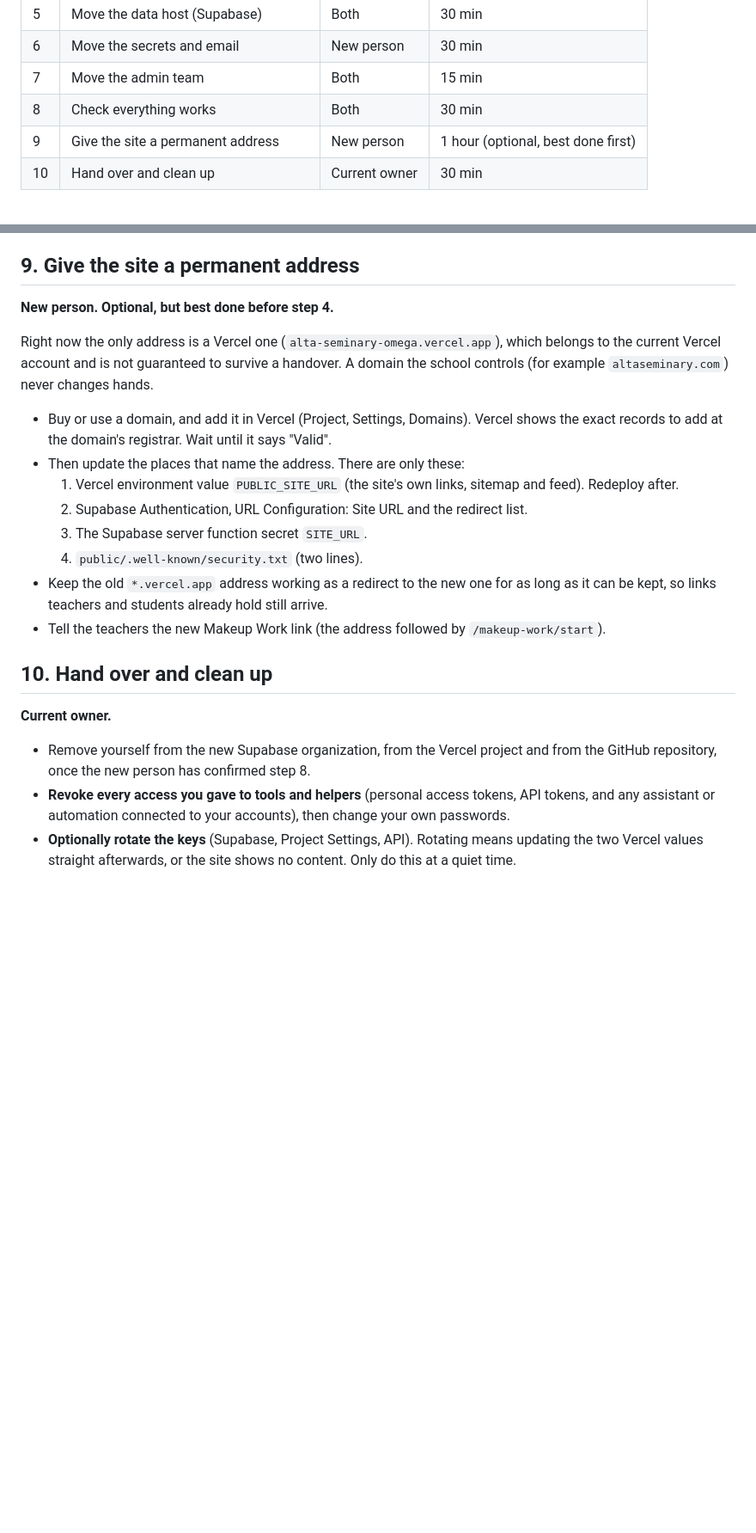
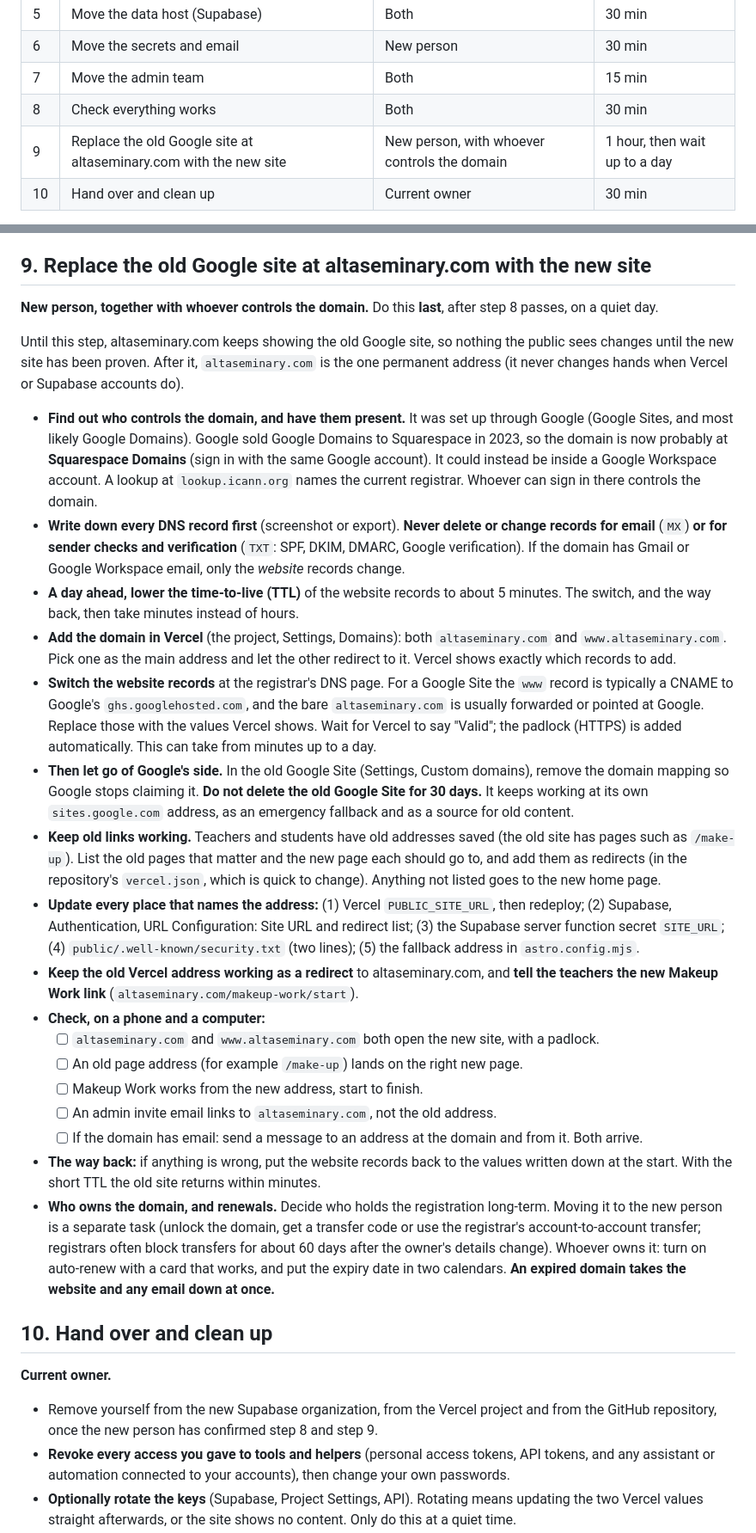
Before and after one commit to thatguy-bridger/Alta-Seminary, a Markdown page: docs/MIGRATION_PLAN.md, 2 parts joined by grey strips. Shown at 86% size. Rendered like a GitHub page; blank space fills up the shorter version.

Commit message:
Migration plan: replace the old Google site at altaseminary.com as the last step
Step 9 now covers the real domain: find who controls it (Google Domains became Squarespace Domains), write down
and never touch email records, lower the TTL, add it in Vercel, switch only the website records, unmap the old
Google Site but keep it 30 days, redirect old pages such as /make-up, update every place that names the address,
and the way back. Adds domain ownership and auto-renew.

Co-Authored-By: Claude Sonnet 5.5 <noreply@anthropic.com>

```diff
--- a/docs/MIGRATION_PLAN.md
+++ b/docs/MIGRATION_PLAN.md
@@ -16,7 +16,7 @@
 | 6 | Move the secrets and email | New person | 30 min |
 | 7 | Move the admin team | Both | 15 min |
 | 8 | Check everything works | Both | 30 min |
-| 9 | Give the site a permanent address | New person | 1 hour (optional, best done first) |
+| 9 | Replace the old Google site at altaseminary.com with the new site | New person, with whoever controls the domain | 1 hour, then wait up to a day |
 | 10 | Hand over and clean up | Current owner | 30 min |
 
 Do steps 3, 4 and 5 on a quiet day (not a day students need Makeup Work). Do them in this order, and check the site after each one.
@@ -115,24 +116,33 @@ The Church's text, talks and captions come from public Church addresses, and vid
 - [ ] Teacher email: the admin's "Send me a test email" arrives.
 - [ ] Invite yourself as a new admin. The email arrives and its link opens the right site.
 
-## 9. Give the site a permanent address
-**New person. Optional, but best done before step 4.**
+## 9. Replace the old Google site at altaseminary.com with the new site
+**New person, together with whoever controls the domain.** Do this **last**, after step 8 passes, on a quiet day.
 
-Right now the only address is a Vercel one (`alta-seminary-omega.vercel.app`), which belongs to the current Vercel account and is not guaranteed to survive a handover. A domain the school controls (for example `altaseminary.com`) never changes hands.
+Until this step, altaseminary.com keeps showing the old Google site, so nothing the public sees changes until the new site has been proven. After it, `altaseminary.com` is the one permanent address (it never changes hands when Vercel or Supabase accounts do).
 
-- Buy or use a domain, and add it in Vercel (Project, Settings, Domains). Vercel shows the exact records to add at the domain's registrar. Wait until it says "Valid".
-- Then update the places that name the address. There are only these:
-  1. Vercel environment value `PUBLIC_SITE_URL` (the site's own links, sitemap and feed). Redeploy after.
-  2. Supabase Authentication, URL Configuration: Site URL and the redirect list.
-  3. The Supabase server function secret `SITE_URL`.
-  4. `public/.well-known/security.txt` (two lines).
-- Keep the old `*.vercel.app` address working as a redirect to the new one for as long as it can be kept, so links teachers and students already hold still arrive.
-- Tell the teachers the new Makeup Work link (the address followed by `/makeup-work/start`).
+- **Find out who controls the domain, and have them present.** It was set up through Google (Google Sites, and most likely Google Domains). Google sold Google Domains to Squarespace in 2023, so the domain is now probably at **Squarespace Domains** (sign in with the same Google account). It could instead be inside a Google Workspace account. A lookup at `lookup.icann.org` names the current registrar. Whoever can sign in there controls the domain.
+- **Write down every DNS record first** (screenshot or export). **Never delete or change records for email** (`MX`) **or for sender checks and verification** (`TXT`: SPF, DKIM, DMARC, Google verification). If the domain has Gmail or Google Workspace email, only the *website* records change.
+- **A day ahead, lower the time-to-live (TTL)** of the website records to about 5 minutes. The switch, and the way back, then take minutes instead of hours.
+- **Add the domain in Vercel** (the project, Settings, Domains): both `altaseminary.com` and `www.altaseminary.com`. Pick one as the main address and let the other redirect to it. Vercel shows exactly which records to add.
+- **Switch the website records** at the registrar's DNS page. For a Google Site the `www` record is typically a CNAME to Google's `ghs.googlehosted.com`, and the bare `altaseminary.com` is usually forwarded or pointed at Google. Replace those with the values Vercel shows. Wait for Vercel to say "Valid"; the padlock (HTTPS) is added automatically. This can take from minutes up to a day.
+- **Then let go of Google's side.** In the old Google Site (Settings, Custom domains), remove the domain mapping so Google stops claiming it. **Do not delete the old Google Site for 30 days.** It keeps working at its own `sites.google.com` address, as an emergency fallback and as a source for old content.
+- **Keep old links working.** Teachers and students have old addresses saved (the old site has pages such as `/make-up`). List the old pages that matter and the new page each should go to, and add them as redirects (in the repository's `vercel.json`, which is quick to change). Anything not listed goes to the new home page.
+- **Update every place that names the address:** (1) Vercel `PUBLIC_SITE_URL`, then redeploy; (2) Supabase, Authentication, URL Configuration: Site URL and redirect list; (3) the Supabase server function secret `SITE_URL`; (4) `public/.well-known/security.txt` (two lines); (5) the fallback address in `astro.config.mjs`.
+- **Keep the old Vercel address working as a redirect** to altaseminary.com, and **tell the teachers the new Makeup Work link** (`altaseminary.com/makeup-work/start`).
+- **Check, on a phone and a computer:**
+  - [ ] `altaseminary.com` and `www.altaseminary.com` both open the new site, with a padlock.
+  - [ ] An old page address (for example `/make-up`) lands on the right new page.
+  - [ ] Makeup Work works from the new address, start to finish.
+  - [ ] An admin invite email links to `altaseminary.com`, not the old address.
+  - [ ] If the domain has email: send a message to an address at the domain and from it. Both arrive.
+- **The way back:** if anything is wrong, put the website records back to the values written down at the start. With the short TTL the old site returns within minutes.
+- **Who owns the domain, and renewals.** Decide who holds the registration long-term. Moving it to the new person is a separate task (unlock the domain, get a transfer code or use the registrar's account-to-account transfer; registrars often block transfers for about 60 days after the owner's details change). Whoever owns it: turn on auto-renew with a card that works, and put the expiry date in two calendars. **An expired domain takes the website and any email down at once.**
 
 ## 10. Hand over and clean up
 **Current owner.**
 
-- Remove yourself from the new Supabase organization, from the Vercel project and from the GitHub repository, once the new person has confirmed step 8.
+- Remove yourself from the new Supabase organization, from the Vercel project and from the GitHub repository, once the new person has confirmed step 8 and step 9.
 - **Revoke every access you gave to tools and helpers** (personal access tokens, API tokens, and any assistant or automation connected to your accounts), then change your own passwords.
 - **Optionally rotate the keys** (Supabase, Project Settings, API). Rotating means updating the two Vercel values straight afterwards, or the site shows no content. Only do this at a quiet time.
 - Delete what is dead (see "Already tidied").
```
Also changed, not shown: other parts of docs/MIGRATION_PLAN.md (+7 -4 lines).
